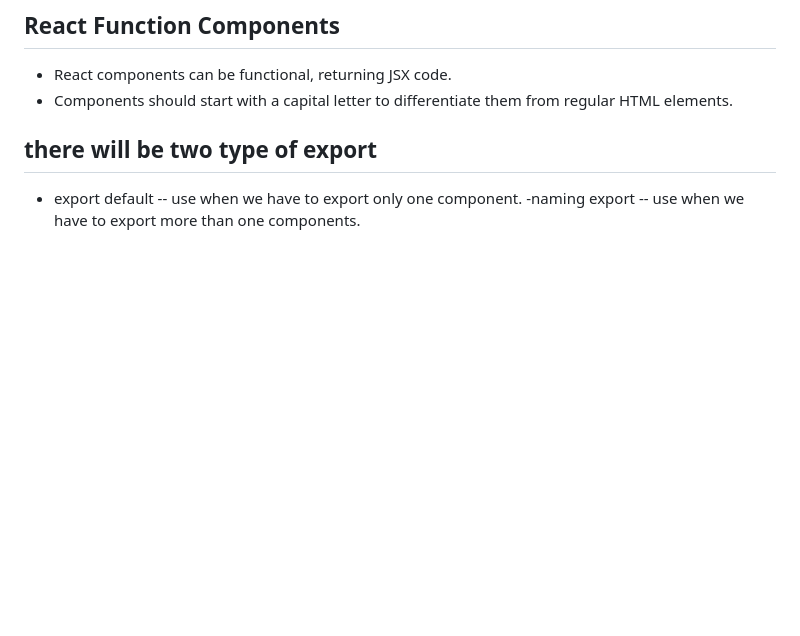
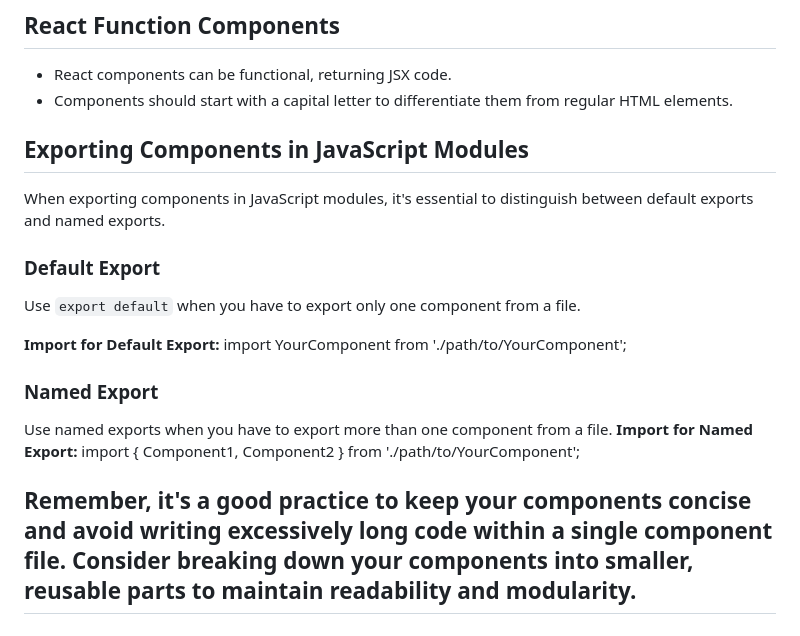
Before and after one commit to nikita3006/react, a Markdown page: README.MD, the part around the change. Drawn GitHub-style; blank space fills up the shorter version.

Commit message:
writing about export

```diff
--- a/README.MD
+++ b/README.MD
@@ -93,6 +93,23 @@ npm run build
 - Components should start with a capital letter to differentiate them from regular HTML elements.
 
 
-## there will be two type of export
-- export default -- use when we have to export only one component.
--naming export -- use when we have to export more than one components.
+
+## Exporting Components in JavaScript Modules
+
+When exporting components in JavaScript modules, it's essential to distinguish between default exports and named exports.
+
+### Default Export
+Use `export default` when you have to export only one component from a file.
+
+**Import for Default Export:**
+import YourComponent from './path/to/YourComponent';
+
+
+### Named Export
+
+Use named exports when you have to export more than one component from a file.
+**Import for Named Export:**
+import { Component1, Component2 } from './path/to/YourComponent';
+
+
+## Remember, it's a good practice to keep your components concise and avoid writing excessively long code within a single component file. Consider breaking down your components into smaller, reusable parts to maintain readability and modularity.
```
